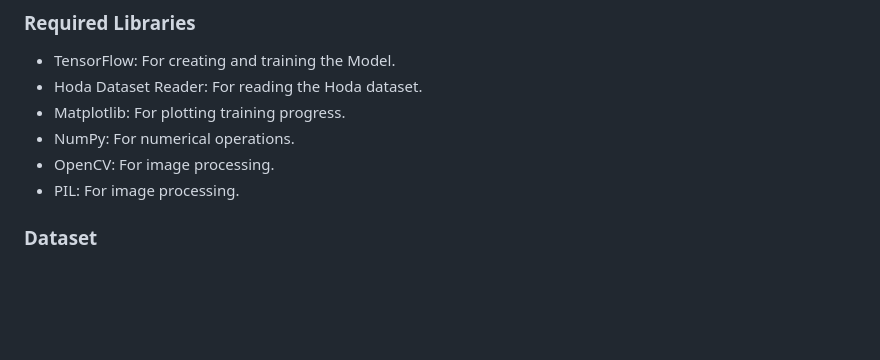
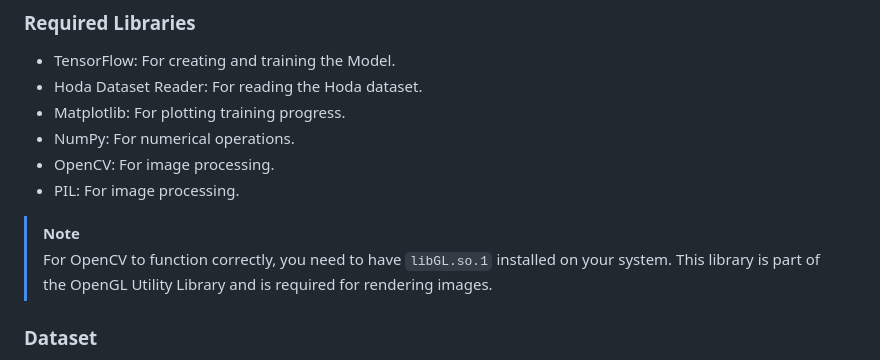
Before and after one commit to aliinreallife/persian-digit-recognition, a Markdown page: README.md, the part around the change. Drawn GitHub-style; blank space fills up the shorter version.

```diff
--- a/README.md
+++ b/README.md
@@ -20,6 +20,9 @@ After training the model, you can use it to recognize Persian digits. The model
 - NumPy: For numerical operations.
 - OpenCV: For image processing.
 - PIL: For image processing.
+
+> [!note]
+> For OpenCV to function correctly, you need to have `libGL.so.1` installed on your system. This library is part of the OpenGL Utility Library and is required for rendering images.
 
 ### Dataset
 
```
